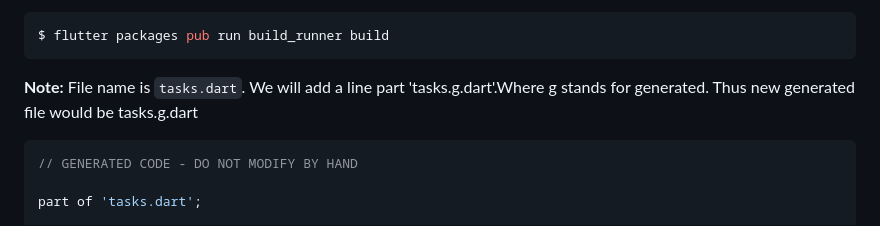
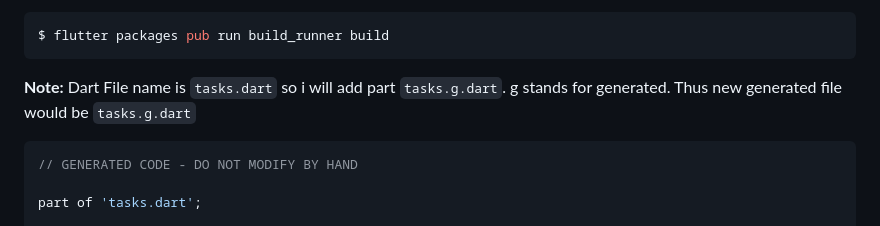
Before and after one commit to MohanedZekry/flutter-local-storage-clean-architecture, a Markdown page: README.md, the part around the change. GitHub-like rendering.

````diff
--- a/README.md
+++ b/README.md
@@ -58,7 +58,7 @@ Then run a code generator by typing the following command in the terminal which
 $ flutter packages pub run build_runner build
 ```
 
-**Note:** File name is `tasks.dart`. We will add a line part 'tasks.g.dart'.Where g stands for generated. Thus new generated file would be tasks.g.dart
+**Note:** Dart File name is `tasks.dart` so i will add part `tasks.g.dart`. g stands for generated. Thus new generated file would be `tasks.g.dart`
 ```dart
 // GENERATED CODE - DO NOT MODIFY BY HAND
 
````
